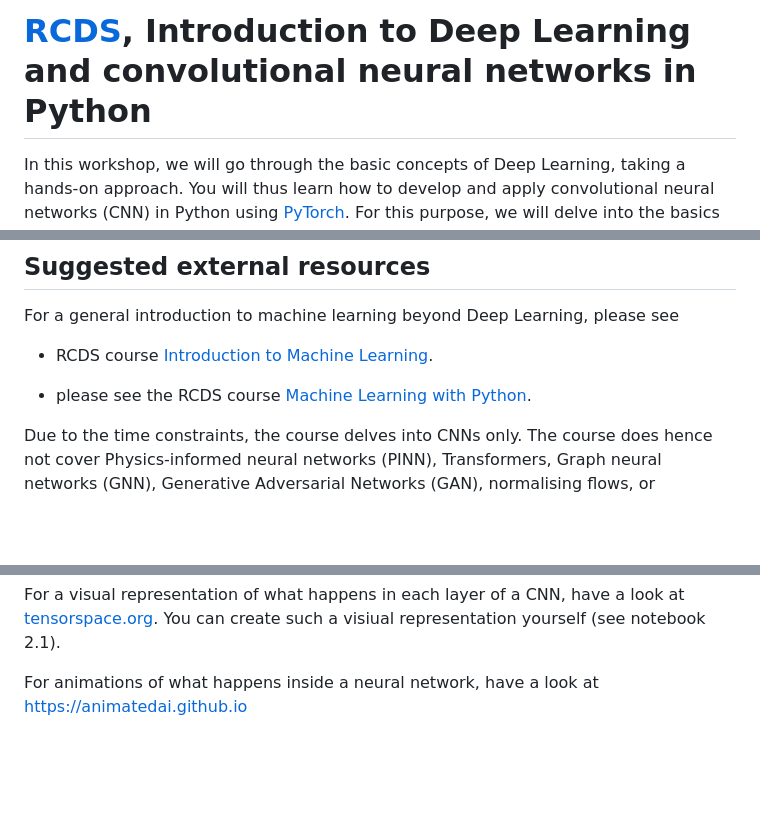
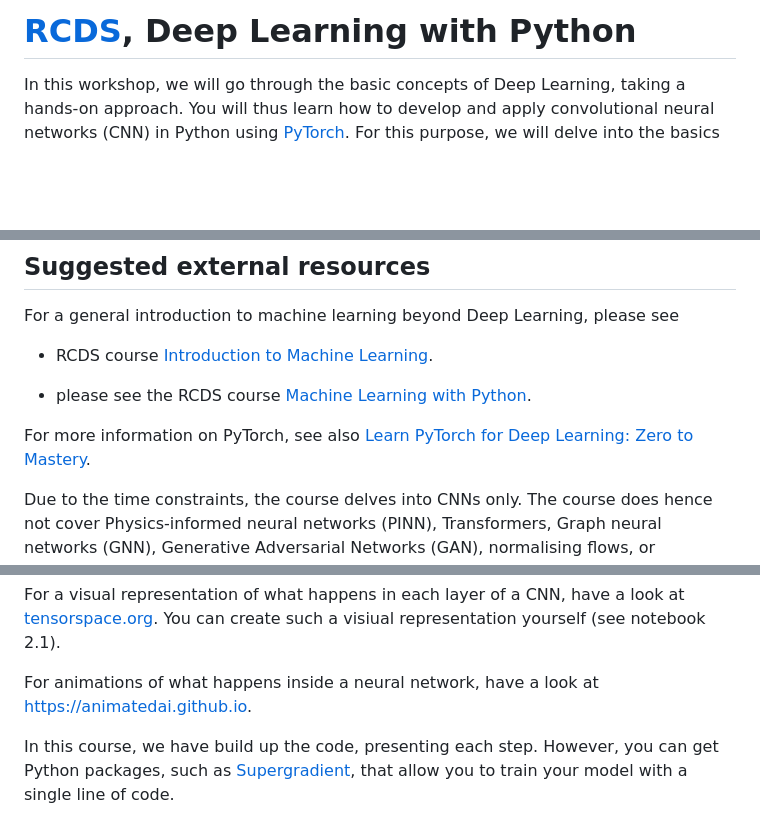
Before and after one commit to ImperialCollegeLondon/RCDS-Deep-Learning-CNN, a Markdown page: README.md, 3 parts joined by grey strips. Rendered like a GitHub page; blank space fills up the shorter version.

Commit message:
Title change

```diff
--- a/README.md
+++ b/README.md
@@ -1,4 +1,4 @@
-# [RCDS](https://www.imperial.ac.uk/students/academic-support/graduate-school/professional-development/doctoral-students/research-computing-data-science/courses/), Introduction to Deep Learning and convolutional neural networks in Python
+# [RCDS](https://www.imperial.ac.uk/students/academic-support/graduate-school/professional-development/doctoral-students/research-computing-data-science/courses/), Deep Learning with Python
 
 In this workshop, we will go through the basic concepts of Deep Learning, taking a hands-on approach. You will thus learn how to develop and apply convolutional neural networks (CNN) in Python using [PyTorch](https://pytorch.org/). For this purpose, we will delve into the basics of PyTorch and concepts of computer vision using [torchvision](https://pytorch.org/vision/stable/index.html) (lecture 1). We will train our own CNN from scratch and use transfer learning to build on existing neural netoworks (lecture 2). Finally, you will learn how to optimise and evaluate your network architecture and its perfromance (lecture 3).
 
@@ -34,6 +34,8 @@ For a general introduction to machine learning beyond Deep Learning, please see
 
 - please see the RCDS course [Machine Learning with Python](https://github.com/ImperialCollegeLondon/RCDS-machine-learning-with-python).
 
+For more information on PyTorch, see also [Learn PyTorch for Deep Learning: Zero to Mastery](https://www.learnpytorch.io/).
+
 Due to the time constraints, the course delves into CNNs only. The course does hence not cover Physics-informed neural networks (PINN), Transformers, Graph neural networks (GNN), Generative Adversarial Networks (GAN), normalising flows, or autoencoders. For **post-course reading** on any of these topics, we recommend
 
 - The book [Dive into Deep Learning](https://d2l.ai/index.html) by Aston Zhang et al. (includes coding tutorials)
@@ -44,4 +46,6 @@ Due to the time constraints, the course delves into CNNs only. The course does h
 
 For a visual representation of what happens in each layer of a CNN, have a look at [tensorspace.org](tensorspace.org). You can create such a visiual representation yourself (see notebook 2.1).
 
-For animations of what happens inside a neural network, have a look at [https://animatedai.github.io](https://animatedai.github.io)
+For animations of what happens inside a neural network, have a look at [https://animatedai.github.io](https://animatedai.github.io).
+
+In this course, we have build up the code, presenting each step. However, you can get Python packages, such as [Supergradient](https://pypi.org/project/super-gradients/2.5.0/), that allow you to train your model with a single line of code.
```
